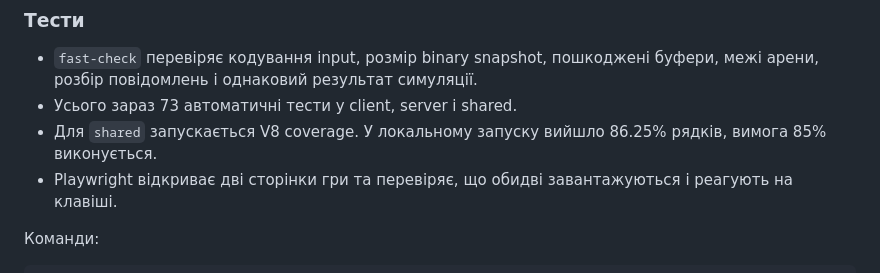
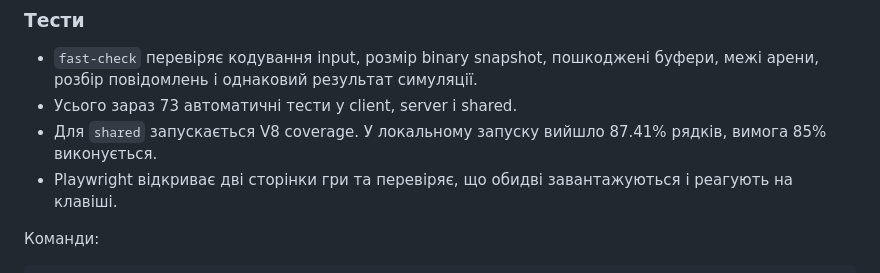
Before and after one commit to llemnii/lab-01-OrbitaGame, a Markdown page: README.md, the part around the change. Rendered like a GitHub page.

Commit message:
Update lab 07 coverage result

```diff
--- a/README.md
+++ b/README.md
@@ -317,7 +317,7 @@ npm run typecheck
 
 - `fast-check` перевіряє кодування input, розмір binary snapshot, пошкоджені буфери, межі арени, розбір повідомлень і однаковий результат симуляції.
 - Усього зараз 73 автоматичні тести у client, server і shared.
-- Для `shared` запускається V8 coverage. У локальному запуску вийшло 86.25% рядків, вимога 85% виконується.
+- Для `shared` запускається V8 coverage. У локальному запуску вийшло 87.41% рядків, вимога 85% виконується.
 - Playwright відкриває дві сторінки гри та перевіряє, що обидві завантажуються і реагують на клавіші.
 
 Команди:
```
